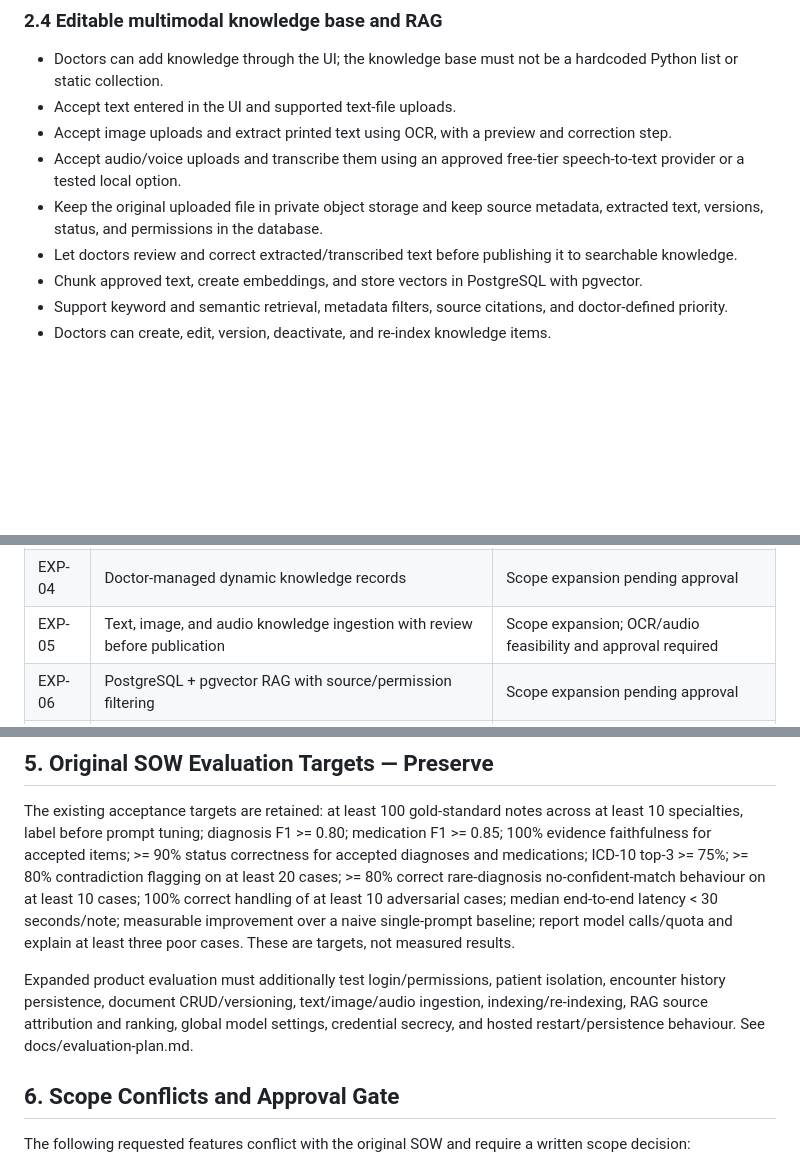
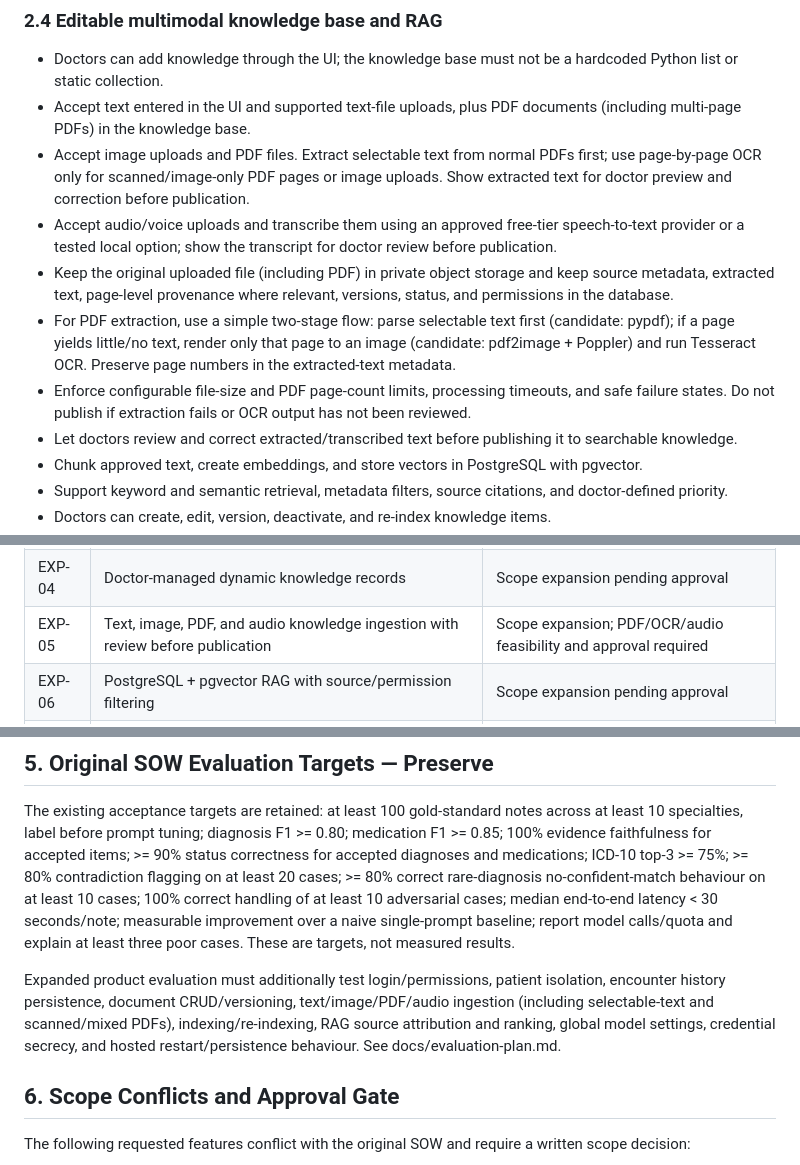
Before and after one commit to krupashetty004/clinical-note-extraction-agent, a Markdown page: docs/requirements.md, 3 parts joined by grey strips. GitHub-like rendering; blank space fills up the shorter version.

Commit message:
docs: add PDF files to knowledge-base input requirements

```diff
--- a/docs/requirements.md
+++ b/docs/requirements.md
@@ -61,10 +61,12 @@ This adds patient-record management beyond the original SOW's note-extraction MV
 ### 2.4 Editable multimodal knowledge base and RAG
 
 - Doctors can add knowledge through the UI; the knowledge base must not be a hardcoded Python list or static collection.
-- Accept text entered in the UI and supported text-file uploads.
-- Accept image uploads and extract printed text using OCR, with a preview and correction step.
-- Accept audio/voice uploads and transcribe them using an approved free-tier speech-to-text provider or a tested local option.
-- Keep the original uploaded file in private object storage and keep source metadata, extracted text, versions, status, and permissions in the database.
+- Accept text entered in the UI and supported text-file uploads, plus PDF documents (including multi-page PDFs) in the knowledge base.
+- Accept image uploads and PDF files. Extract selectable text from normal PDFs first; use page-by-page OCR only for scanned/image-only PDF pages or image uploads. Show extracted text for doctor preview and correction before publication.
+- Accept audio/voice uploads and transcribe them using an approved free-tier speech-to-text provider or a tested local option; show the transcript for doctor review before publication.
+- Keep the original uploaded file (including PDF) in private object storage and keep source metadata, extracted text, page-level provenance where relevant, versions, status, and permissions in the database.
+- For PDF extraction, use a simple two-stage flow: parse selectable text first (candidate: pypdf); if a page yields little/no text, render only that page to an image (candidate: pdf2image + Poppler) and run Tesseract OCR. Preserve page numbers in the extracted-text metadata.
+- Enforce configurable file-size and PDF page-count limits, processing timeouts, and safe failure states. Do not publish if extraction fails or OCR output has not been reviewed.
 - Let doctors review and correct extracted/transcribed text before publishing it to searchable knowledge.
 - Chunk approved text, create embeddings, and store vectors in PostgreSQL with pgvector.
 - Support keyword and semantic retrieval, metadata filters, source citations, and doctor-defined priority.
@@ -126,7 +128,7 @@ This adds patient-record management beyond the original SOW's note-extraction MV
 | EXP-02 | Authentication and role-based access | Scope expansion pending approval |
 | EXP-03 | Patient profiles, current/previous encounters, and history | Scope expansion pending approval |
 | EXP-04 | Doctor-managed dynamic knowledge records | Scope expansion pending approval |
-| EXP-05 | Text, image, and audio knowledge ingestion with review before publication | Scope expansion; OCR/audio feasibility and approval required |
+| EXP-05 | Text, image, PDF, and audio knowledge ingestion with review before publication | Scope expansion; PDF/OCR/audio feasibility and approval required |
 | EXP-06 | PostgreSQL + pgvector RAG with source/permission filtering | Scope expansion pending approval |
 | EXP-07 | Doctor-defined retrieval priority with relevance safeguards | Scope expansion pending approval |
 | EXP-08 | Central model/provider settings, test, activate, and audit changes | Scope expansion pending approval |
@@ -150,7 +152,7 @@ This adds patient-record management beyond the original SOW's note-extraction MV
 
 The existing acceptance targets are retained: at least 100 gold-standard notes across at least 10 specialties, label before prompt tuning; diagnosis F1 >= 0.80; medication F1 >= 0.85; 100% evidence faithfulness for accepted items; >= 90% status correctness for accepted diagnoses and medications; ICD-10 top-3 >= 75%; >= 80% contradiction flagging on at least 20 cases; >= 80% correct rare-diagnosis no-confident-match behaviour on at least 10 cases; 100% correct handling of at least 10 adversarial cases; median end-to-end latency < 30 seconds/note; measurable improvement over a naive single-prompt baseline; report model calls/quota and explain at least three poor cases. These are targets, not measured results.
 
-Expanded product evaluation must additionally test login/permissions, patient isolation, encounter history persistence, document CRUD/versioning, text/image/audio ingestion, indexing/re-indexing, RAG source attribution and ranking, global model settings, credential secrecy, and hosted restart/persistence behaviour. See docs/evaluation-plan.md.
+Expanded product evaluation must additionally test login/permissions, patient isolation, encounter history persistence, document CRUD/versioning, text/image/PDF/audio ingestion (including selectable-text and scanned/mixed PDFs), indexing/re-indexing, RAG source attribution and ranking, global model settings, credential secrecy, and hosted restart/persistence behaviour. See docs/evaluation-plan.md.
 
 ## 6. Scope Conflicts and Approval Gate
 
```
Also changed, not shown: other parts of docs/requirements.md (+1 -1 lines).
